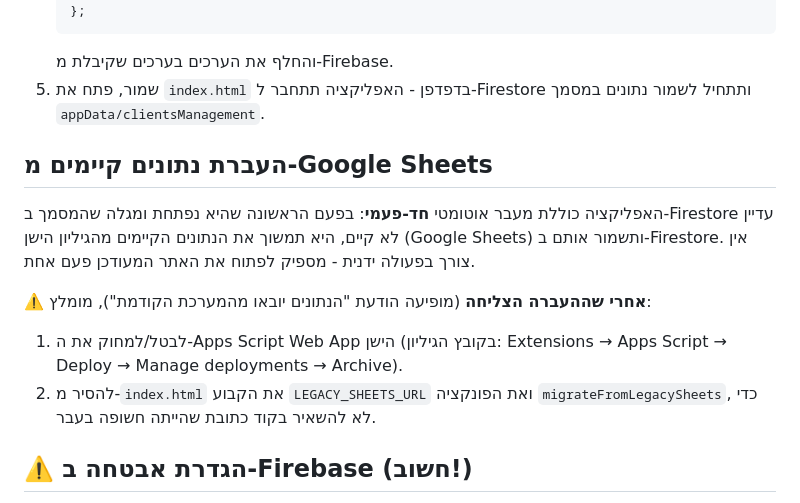
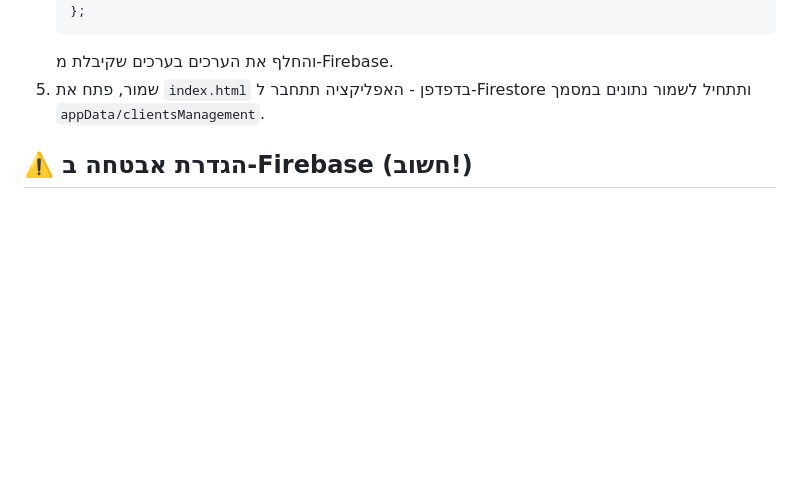
Before and after one commit to 0504131240/yo, a Markdown page: README.md, the part around the change. Drawn GitHub-style; blank space fills up the shorter version.

Commit message:
docs: remove completed Google Sheets migration section

```diff
--- a/README.md
+++ b/README.md
@@ -31,14 +31,6 @@ npx serve .
    והחלף את הערכים בערכים שקיבלת מ-Firebase.
 5. שמור, פתח את `index.html` בדפדפן - האפליקציה תתחבר ל-Firestore ותתחיל לשמור נתונים במסמך `appData/clientsManagement`.
 
-## העברת נתונים קיימים מ-Google Sheets
-
-האפליקציה כוללת מעבר אוטומטי **חד-פעמי**: בפעם הראשונה שהיא נפתחת ומגלה שהמסמך ב-Firestore עדיין לא קיים, היא תמשוך את הנתונים הקיימים מהגיליון הישן (Google Sheets) ותשמור אותם ב-Firestore. אין צורך בפעולה ידנית - מספיק לפתוח את האתר המעודכן פעם אחת.
-
-⚠️ **אחרי שההעברה הצליחה** (מופיעה הודעת "הנתונים יובאו מהמערכת הקודמת"), מומלץ:
-1. לבטל/למחוק את ה-Apps Script Web App הישן (בקובץ הגיליון: Extensions → Apps Script → Deploy → Manage deployments → Archive).
-2. להסיר מ-`index.html` את הקבוע `LEGACY_SHEETS_URL` ואת הפונקציה `migrateFromLegacySheets`, כדי לא להשאיר בקוד כתובת שהייתה חשופה בעבר.
-
 ## ⚠️ הגדרת אבטחה ב-Firebase (חשוב!)
 
 מפתח ה-API של Firebase מוגדר בקוד (`firebaseConfig` ב-`index.html`). זה תקין ומקובל עבור אפליקציות צד-לקוח - **אבל** האבטחה האמיתית של הנתונים נקבעת ע"י **Firestore Security Rules**, שמוגדרים בקונסולת Firebase ולא בקוד הזה.
```
